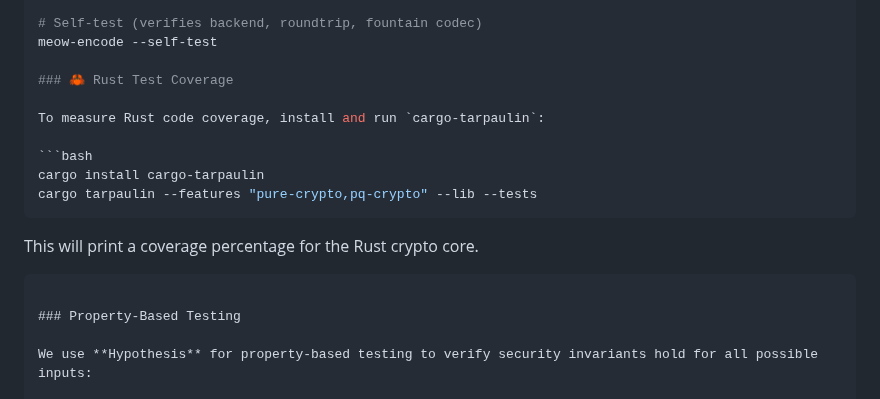
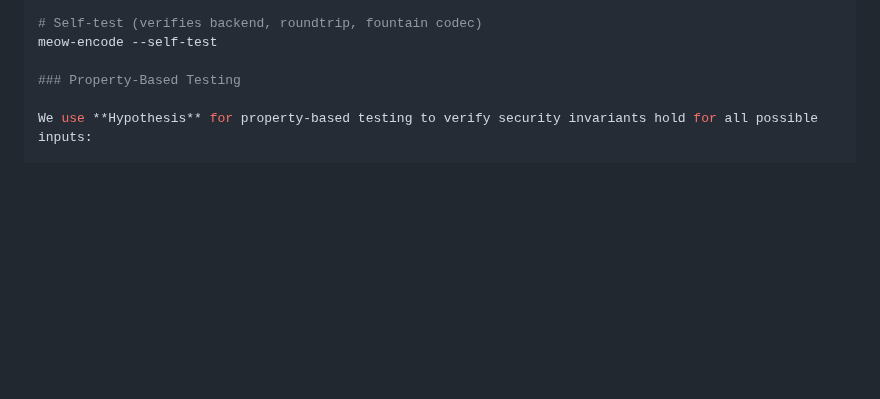
Before and after one commit to systemslibrarian/meow-decoder, a Markdown page: README.md, the part around one of its changes. Rendered like a GitHub page; blank space fills up the shorter version.

````diff
--- a/README.md
+++ b/README.md
@@ -859,18 +856,6 @@ pytest --cov=meow_decoder tests/
 # Self-test (verifies backend, roundtrip, fountain codec)
 meow-encode --self-test
 
-### 🦀 Rust Test Coverage
-
-To measure Rust code coverage, install and run `cargo-tarpaulin`:
-
-```bash
-cargo install cargo-tarpaulin
-cargo tarpaulin --features "pure-crypto,pq-crypto" --lib --tests
-```
-
-This will print a coverage percentage for the Rust crypto core.
-```
-
 ### Property-Based Testing
 
 We use **Hypothesis** for property-based testing to verify security invariants hold for all possible inputs:
````
Also changed, not shown: other parts of README.md (+0 -3 lines).
